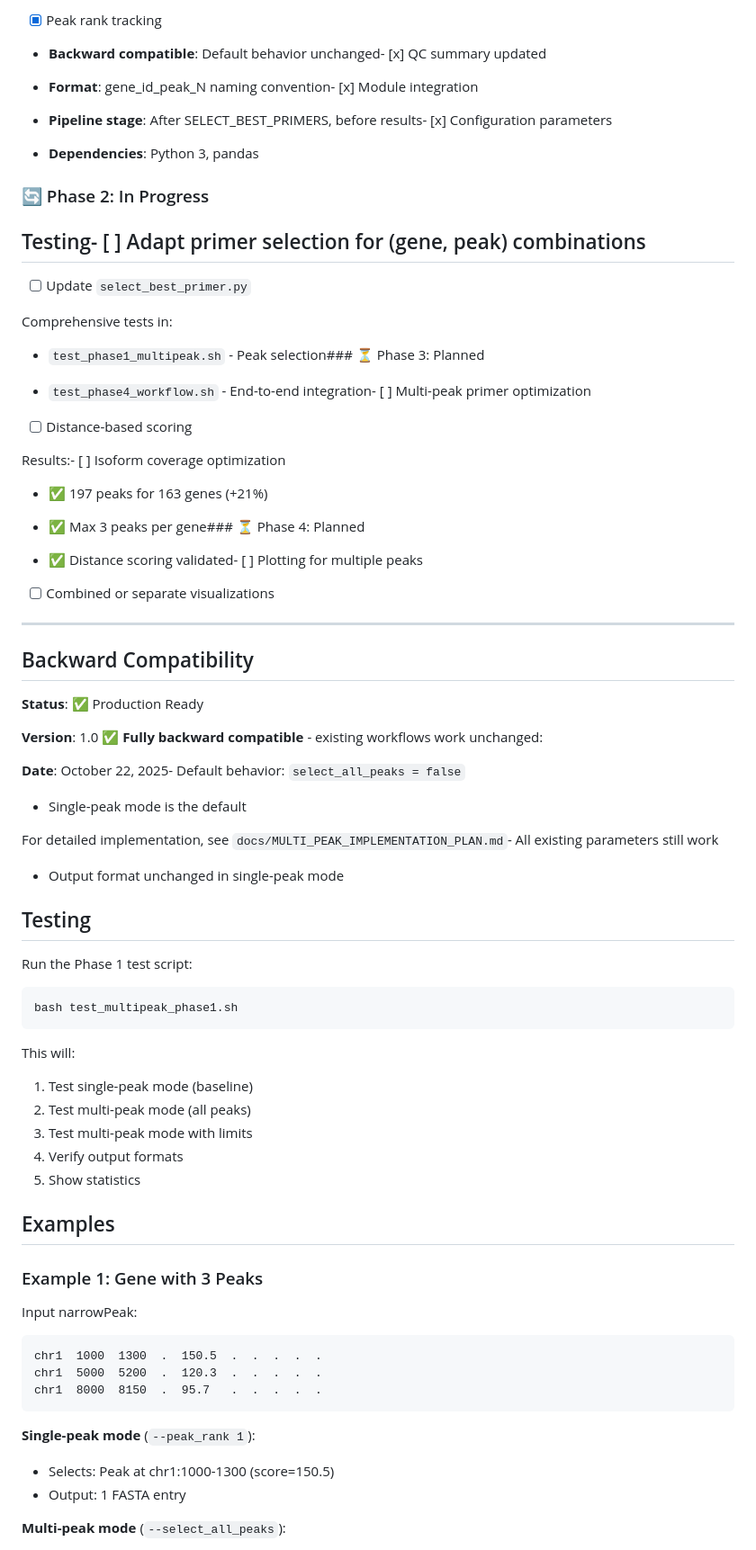
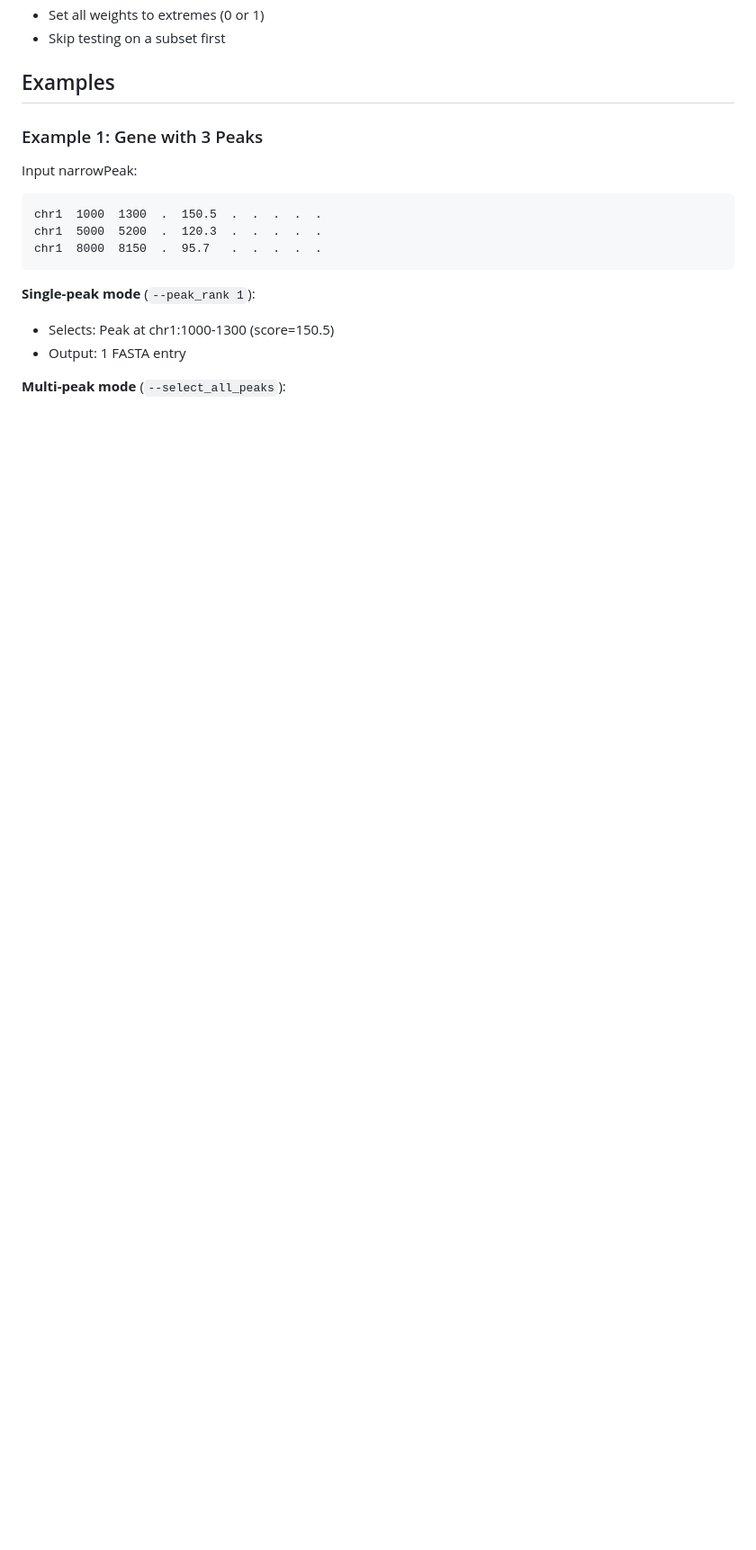
Before and after one commit to OncoRNALab/PeakPrime, a Markdown page: docs/features/MULTI_PEAK_MODE.md, the part around the change printed below. Shown: that part at 90% size. GitHub-like rendering; blank space fills up the shorter version.

````diff
--- a/docs/features/MULTI_PEAK_MODE.md
+++ b/docs/features/MULTI_PEAK_MODE.md
@@ -245,67 +149,5 @@ ENSG00000123456  chr1  1000    1300   +       1          150.5       ...
-- [x] Peak rank tracking
-
-- **Backward compatible**: Default behavior unchanged- [x] QC summary updated
-
-- **Format**: gene_id_peak_N naming convention- [x] Module integration
-
-- **Pipeline stage**: After SELECT_BEST_PRIMERS, before results- [x] Configuration parameters
-
-- **Dependencies**: Python 3, pandas
-
-### 🔄 Phase 2: In Progress
-
-## Testing- [ ] Adapt primer selection for (gene, peak) combinations
-
-- [ ] Update `select_best_primer.py`
-
-Comprehensive tests in:
-
-- `test_phase1_multipeak.sh` - Peak selection### ⏳ Phase 3: Planned
-
-- `test_phase4_workflow.sh` - End-to-end integration- [ ] Multi-peak primer optimization
-
-- [ ] Distance-based scoring
-
-Results:- [ ] Isoform coverage optimization
-
-- ✅ 197 peaks for 163 genes (+21%)
-
-- ✅ Max 3 peaks per gene### ⏳ Phase 4: Planned
-
-- ✅ Distance scoring validated- [ ] Plotting for multiple peaks
-
-- [ ] Combined or separate visualizations
-
----
-
-## Backward Compatibility
-
-**Status**: ✅ Production Ready
-
-**Version**: 1.0  ✅ **Fully backward compatible** - existing workflows work unchanged:
-
-**Date**: October 22, 2025- Default behavior: `select_all_peaks = false`
-
-- Single-peak mode is the default
-
-For detailed implementation, see `docs/MULTI_PEAK_IMPLEMENTATION_PLAN.md`- All existing parameters still work
-
-- Output format unchanged in single-peak mode
-
-## Testing
-
-Run the Phase 1 test script:
-
-```bash
-bash test_multipeak_phase1.sh
-```
-
-This will:
-1. Test single-peak mode (baseline)
-2. Test multi-peak mode (all peaks)
-3. Test multi-peak mode with limits
-4. Verify output formats
-5. Show statistics
+- Set all weights to extremes (0 or 1)
+- Skip testing on a subset first
 
 ## Examples
 
````
Also changed, not shown: other parts of docs/features/MULTI_PEAK_MODE.md (+104 -202 lines).
